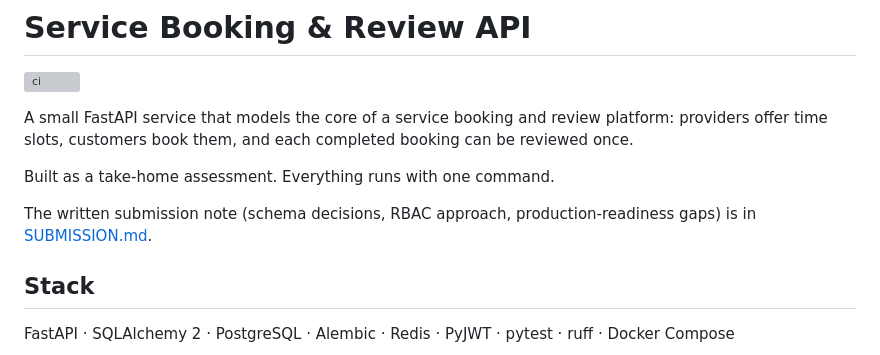
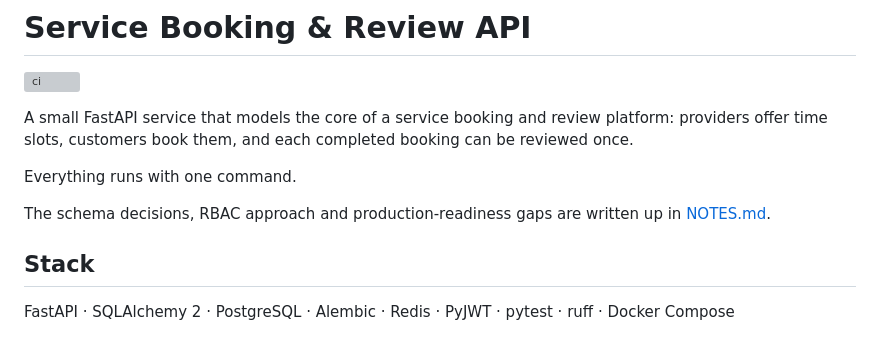
Before and after one commit to MaybeSomeone-arc18/booking-review-api, a Markdown page: README.md, the part around the change. GitHub-like rendering; grey boxes are pictures that could not be loaded.

Commit message:
README: simplify intro, link NOTES.md

```diff
--- a/README.md
+++ b/README.md
@@ -6,10 +6,10 @@ A small FastAPI service that models the core of a service booking and review
 platform: providers offer time slots, customers book them, and each completed
 booking can be reviewed once.
 
-Built as a take-home assessment. Everything runs with one command.
+Everything runs with one command.
 
-The written submission note (schema decisions, RBAC approach, production-readiness
-gaps) is in [SUBMISSION.md](SUBMISSION.md).
+The schema decisions, RBAC approach and production-readiness gaps are written up
+in [NOTES.md](NOTES.md).
 
 ## Stack
 
```
